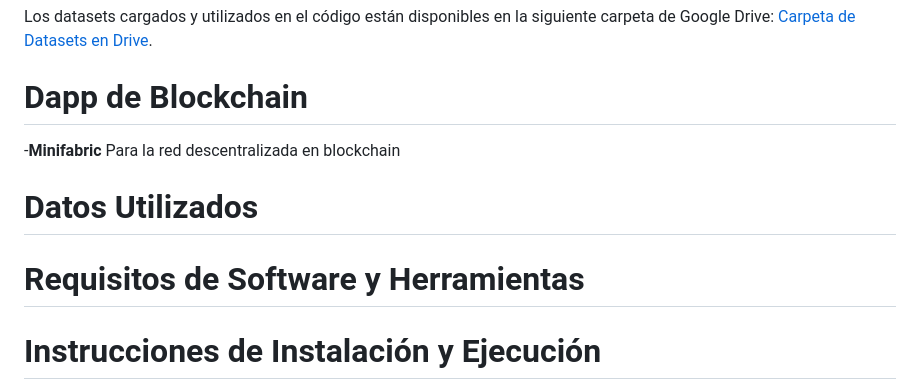
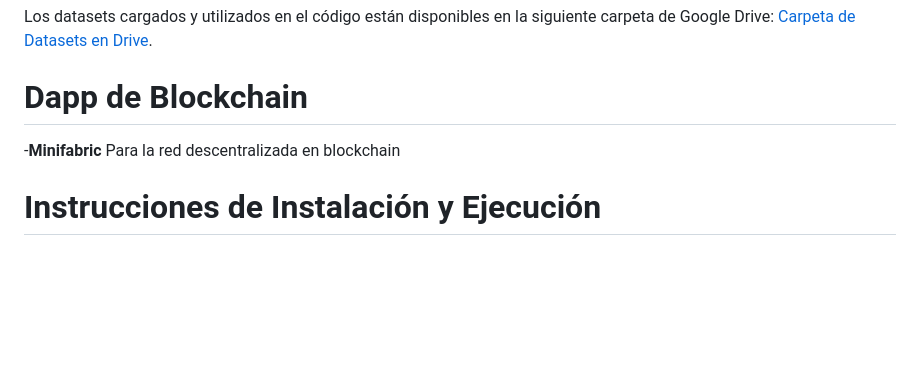
Before and after one commit to aisaza609/Interoperabilidad_Historias_clinicas, a Markdown page: README.md, the part around the change. GitHub-like rendering; blank space fills up the shorter version.

```diff
--- a/README.md
+++ b/README.md
@@ -66,11 +66,6 @@ Los datasets cargados y utilizados en el código están disponibles en la siguie
 # Dapp de Blockchain
    -**Minifabric**
    Para la red descentralizada en blockchain
-# Datos Utilizados
-
-# Requisitos de Software y Herramientas
-
-
 # Instrucciones de Instalación y Ejecución
 La red fue montada en una máquina virtual utilizando Ubuntu 24.04.1 LTS como sistema operativo.En este proyecto, Docker se utiliza para crear y gestionar un entorno de contenedores que permita desplegar la red blockchain de forma aislada y replicable. Esto asegura que todos los componentes necesarios se ejecuten en un entorno controlado, independientemente de las configuraciones individuales del sistema anfitrión. A continuación se detallan los pasos para replicar el entorno de instalación en este sistema.
 1. Ingrese al terminal de la maquina virtual e ingrese los siguientes comandos:
```
